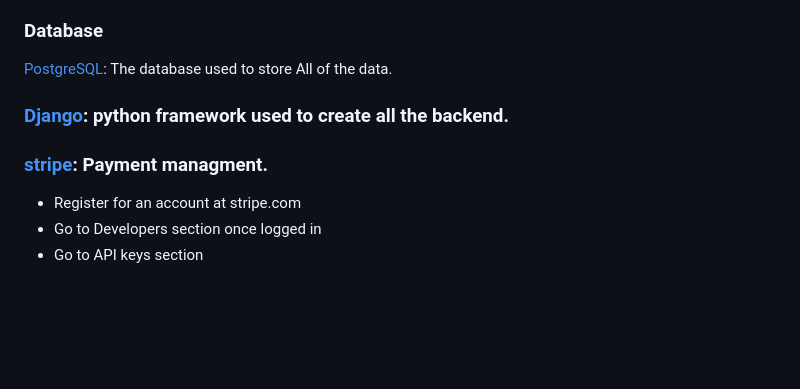
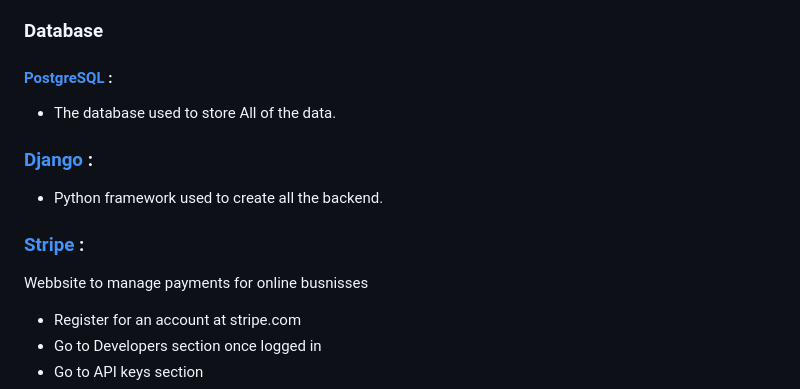
Before and after one commit to Meyaal/tea-house, a Markdown page: README.md, the part around one of its changes. GitHub-like rendering; blank space fills up the shorter version.

Commit message:
add more topics to readme

```diff
--- a/README.md
+++ b/README.md
@@ -166,11 +165,14 @@ Mailchimp is used to gain new customers and retain existing. Mailchimp enables t
 * Note the following AWS code in Settings.py. An environment variable called USE_AWS must be set to use these settings, otherwise it will use local storage.
 
 ### Database
-[PostgreSQL](https://www.postgresql.org/): The database used to store All of the data.
+#### [PostgreSQL](https://www.postgresql.org/) :
+* The database used to store All of the data.
 
-### [Django](https://www.djangoproject.com/): python framework used to create all the backend.
+### [Django](https://www.djangoproject.com/) :
+* Python framework used to create all the backend.
 
-### [stripe](https://stripe.com): Payment managment.
+### [Stripe](https://stripe.com) :
+Webbsite to manage payments for online busnisses
 
 * Register for an account at stripe.com
 * Go to Developers section once logged in
```
Also changed, not shown: other parts of README.md (+0 -1 lines).
